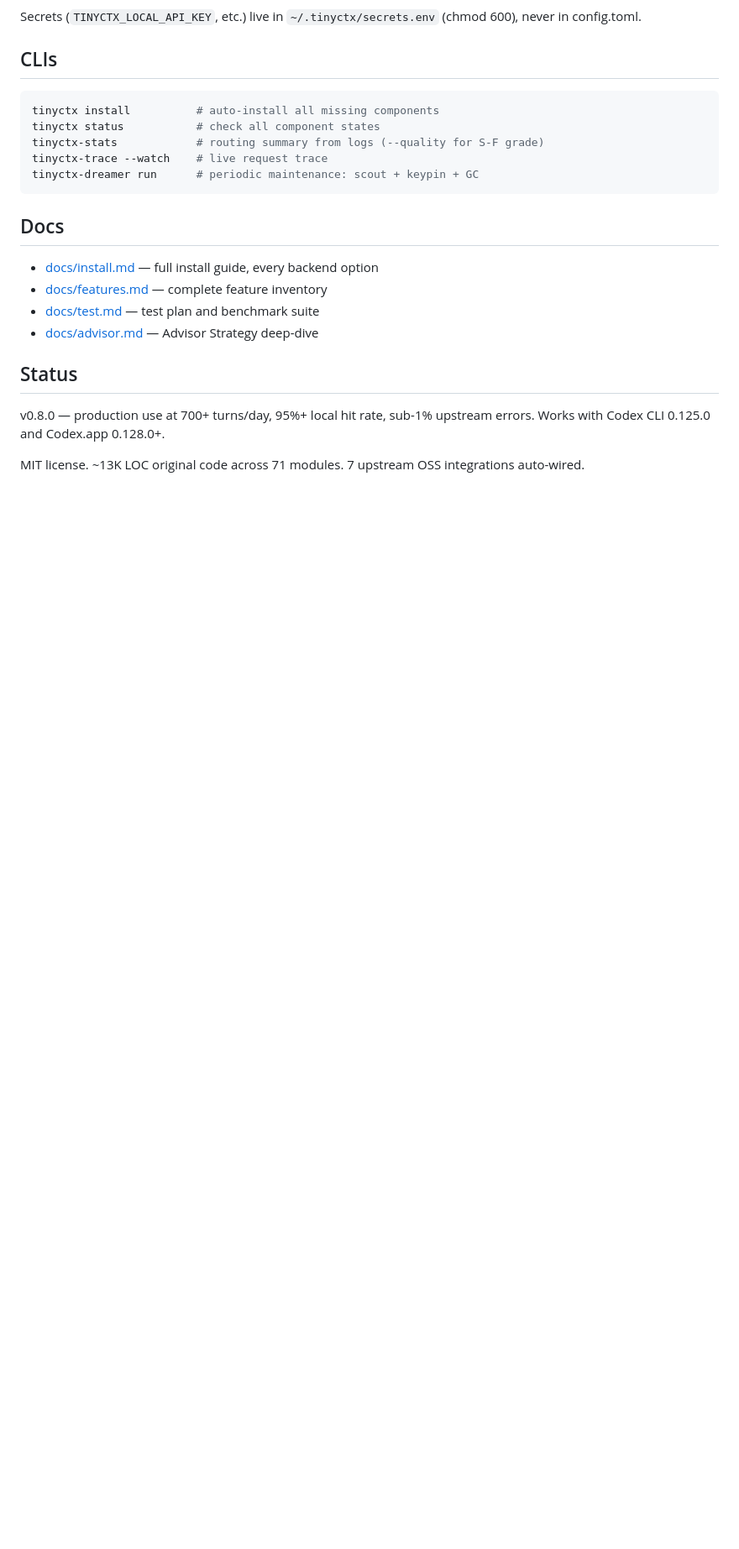
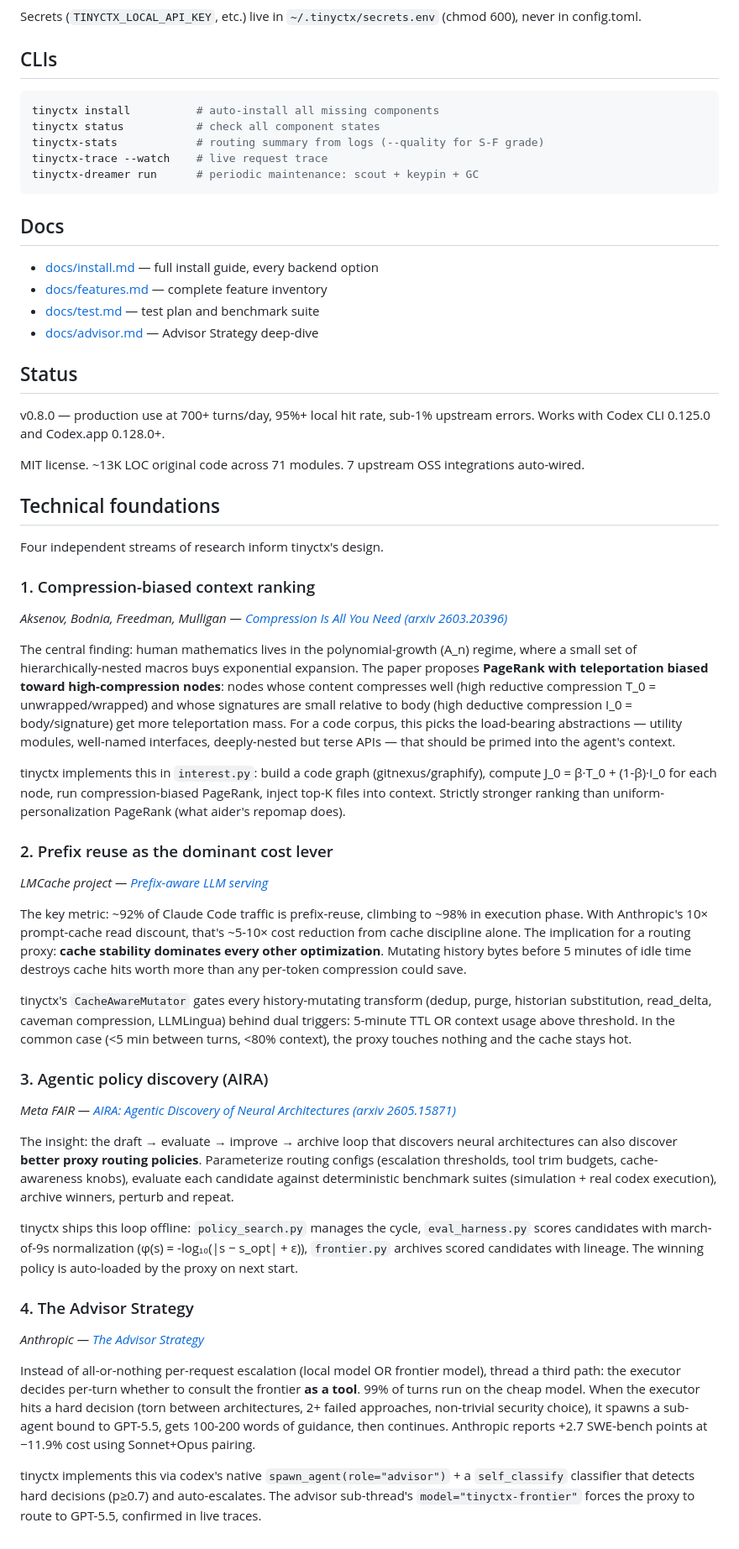
Before and after one commit to sekkit/tinyctx, a Markdown page: README.md, the part around the change. Shown at 84% size. Rendered like a GitHub page; blank space fills up the shorter version.

Commit message:
docs: add technical foundations section — compression PageRank, prefix reuse, AIRA, Advisor Strategy
Co-Authored-By: Claude Opus 4.7 <noreply@anthropic.com>

```diff
--- a/README.md
+++ b/README.md
@@ -106,3 +106,39 @@ tinyctx-dreamer run      # periodic maintenance: scout + keypin + GC
 v0.8.0 — production use at 700+ turns/day, 95%+ local hit rate, sub-1% upstream errors. Works with Codex CLI 0.125.0 and Codex.app 0.128.0+.
 
 MIT license. ~13K LOC original code across 71 modules. 7 upstream OSS integrations auto-wired.
+
+## Technical foundations
+
+Four independent streams of research inform tinyctx's design.
+
+### 1. Compression-biased context ranking
+
+*Aksenov, Bodnia, Freedman, Mulligan — [Compression Is All You Need (arxiv 2603.20396)](https://arxiv.org/abs/2603.20396)*
+
+The central finding: human mathematics lives in the polynomial-growth (A_n) regime, where a small set of hierarchically-nested macros buys exponential expansion. The paper proposes **PageRank with teleportation biased toward high-compression nodes**: nodes whose content compresses well (high reductive compression T_0 = unwrapped/wrapped) and whose signatures are small relative to body (high deductive compression I_0 = body/signature) get more teleportation mass. For a code corpus, this picks the load-bearing abstractions — utility modules, well-named interfaces, deeply-nested but terse APIs — that should be primed into the agent's context.
+
+tinyctx implements this in `interest.py`: build a code graph (gitnexus/graphify), compute J_0 = β·T_0 + (1-β)·I_0 for each node, run compression-biased PageRank, inject top-K files into context. Strictly stronger ranking than uniform-personalization PageRank (what aider's repomap does).
+
+### 2. Prefix reuse as the dominant cost lever
+
+*LMCache project — [Prefix-aware LLM serving](https://arxiv.org/abs/2407.17788)*
+
+The key metric: ~92% of Claude Code traffic is prefix-reuse, climbing to ~98% in execution phase. With Anthropic's 10× prompt-cache read discount, that's ~5-10× cost reduction from cache discipline alone. The implication for a routing proxy: **cache stability dominates every other optimization**. Mutating history bytes before 5 minutes of idle time destroys cache hits worth more than any per-token compression could save.
+
+tinyctx's `CacheAwareMutator` gates every history-mutating transform (dedup, purge, historian substitution, read_delta, caveman compression, LLMLingua) behind dual triggers: 5-minute TTL OR context usage above threshold. In the common case (<5 min between turns, <80% context), the proxy touches nothing and the cache stays hot.
+
+### 3. Agentic policy discovery (AIRA)
+
+*Meta FAIR — [AIRA: Agentic Discovery of Neural Architectures (arxiv 2605.15871)](https://arxiv.org/abs/2605.15871)*
+
+The insight: the draft → evaluate → improve → archive loop that discovers neural architectures can also discover **better proxy routing policies**. Parameterize routing configs (escalation thresholds, tool trim budgets, cache-awareness knobs), evaluate each candidate against deterministic benchmark suites (simulation + real codex execution), archive winners, perturb and repeat.
+
+tinyctx ships this loop offline: `policy_search.py` manages the cycle, `eval_harness.py` scores candidates with march-of-9s normalization (φ(s) = -log₁₀(|s − s_opt| + ε)), `frontier.py` archives scored candidates with lineage. The winning policy is auto-loaded by the proxy on next start.
+
+### 4. The Advisor Strategy
+
+*Anthropic — [The Advisor Strategy](https://claude.com/blog/the-advisor-strategy)*
+
+Instead of all-or-nothing per-request escalation (local model OR frontier model), thread a third path: the executor decides per-turn whether to consult the frontier **as a tool**. 99% of turns run on the cheap model. When the executor hits a hard decision (torn between architectures, 2+ failed approaches, non-trivial security choice), it spawns a sub-agent bound to GPT-5.5, gets 100-200 words of guidance, then continues. Anthropic reports +2.7 SWE-bench points at −11.9% cost using Sonnet+Opus pairing.
+
+tinyctx implements this via codex's native `spawn_agent(role="advisor")` + a `self_classify` classifier that detects hard decisions (p≥0.7) and auto-escalates. The advisor sub-thread's `model="tinyctx-frontier"` forces the proxy to route to GPT-5.5, confirmed in live traces.
```
